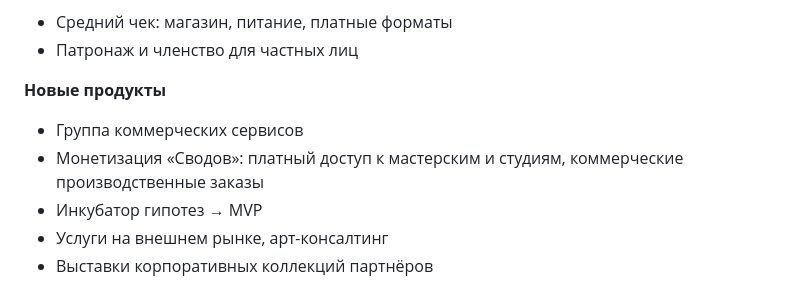
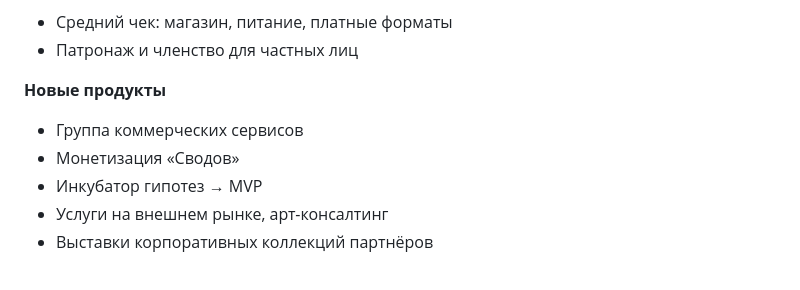
Before and after one commit to skrasin/ges-2, a Markdown page: docs/strategy/prezentatsiya-struktura.md, the part around the change. GitHub-like rendering.

Commit message:
Shorten Svody bullet on monetization slide

```diff
--- a/docs/strategy/prezentatsiya-struktura.md
+++ b/docs/strategy/prezentatsiya-struktura.md
@@ -150,7 +150,7 @@
 
 **Новые продукты**
 - Группа коммерческих сервисов
-- Монетизация «Сводов»: платный доступ к мастерским и студиям, коммерческие производственные заказы
+- Монетизация «Сводов»
 - Инкубатор гипотез → MVP
 - Услуги на внешнем рынке, арт-консалтинг
 - Выставки корпоративных коллекций партнёров
```
